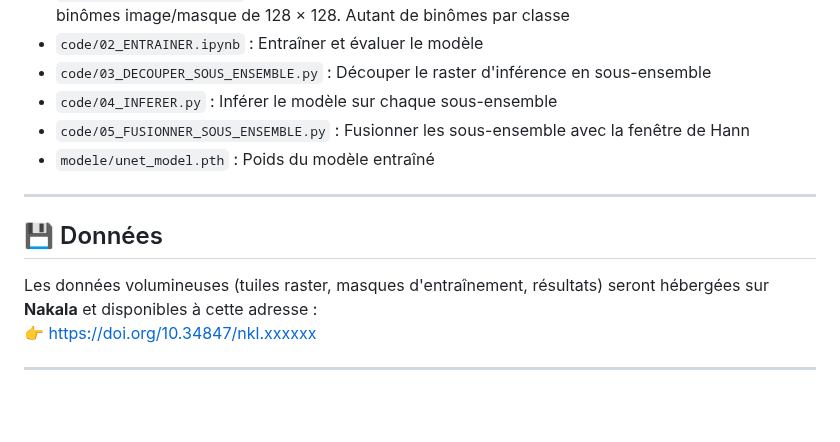
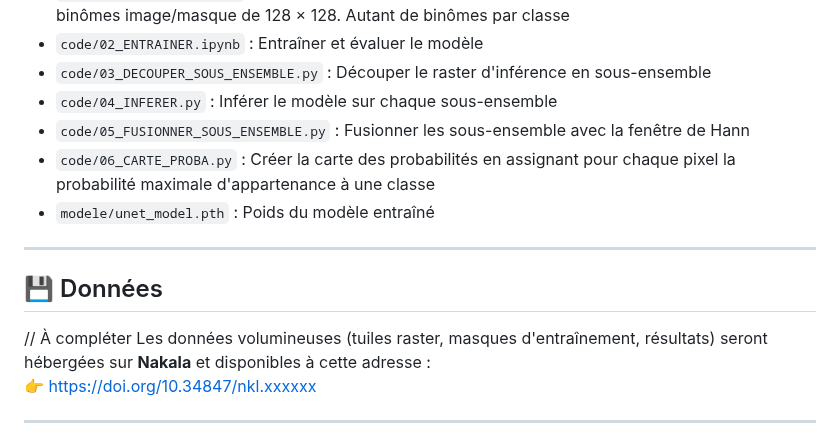
Before and after one commit to Mercatorien/MEMOIRE_MASSOT, a Markdown page: README.md, the part around the change. Drawn GitHub-style; blank space fills up the shorter version.

```diff
--- a/README.md
+++ b/README.md
@@ -44,12 +44,14 @@ Tout le code Python et les notebooks sont regroupés dans le dossier `code/` :
 - `code/03_DECOUPER_SOUS_ENSEMBLE.py` : Découper le raster d'inférence en sous-ensemble
 - `code/04_INFERER.py` : Inférer le modèle sur chaque sous-ensemble
 - `code/05_FUSIONNER_SOUS_ENSEMBLE.py` : Fusionner les sous-ensemble avec la fenêtre de Hann
+- `code/06_CARTE_PROBA.py` : Créer la carte des probabilités en assignant pour chaque pixel la probabilité maximale d'appartenance à une classe
 - `modele/unet_model.pth` : Poids du modèle entraîné
 
 ---
 
 ## 💾 Données
 
+// À compléter
 Les données volumineuses (tuiles raster, masques d'entraînement, résultats) seront hébergées sur **Nakala** et disponibles à cette adresse :
 👉 [https://doi.org/10.34847/nkl.xxxxxx](https://doi.org/10.34847/nkl.xxxxxx)
 
```
